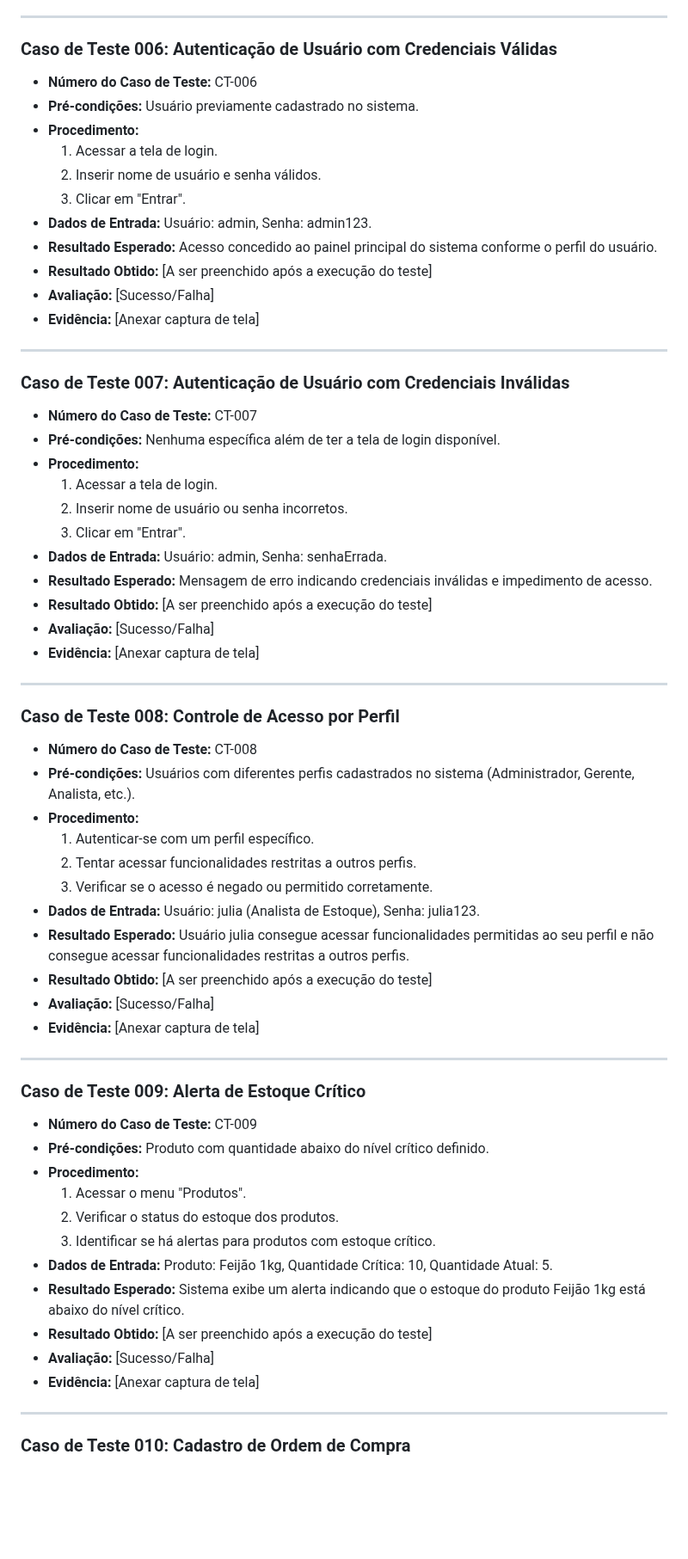
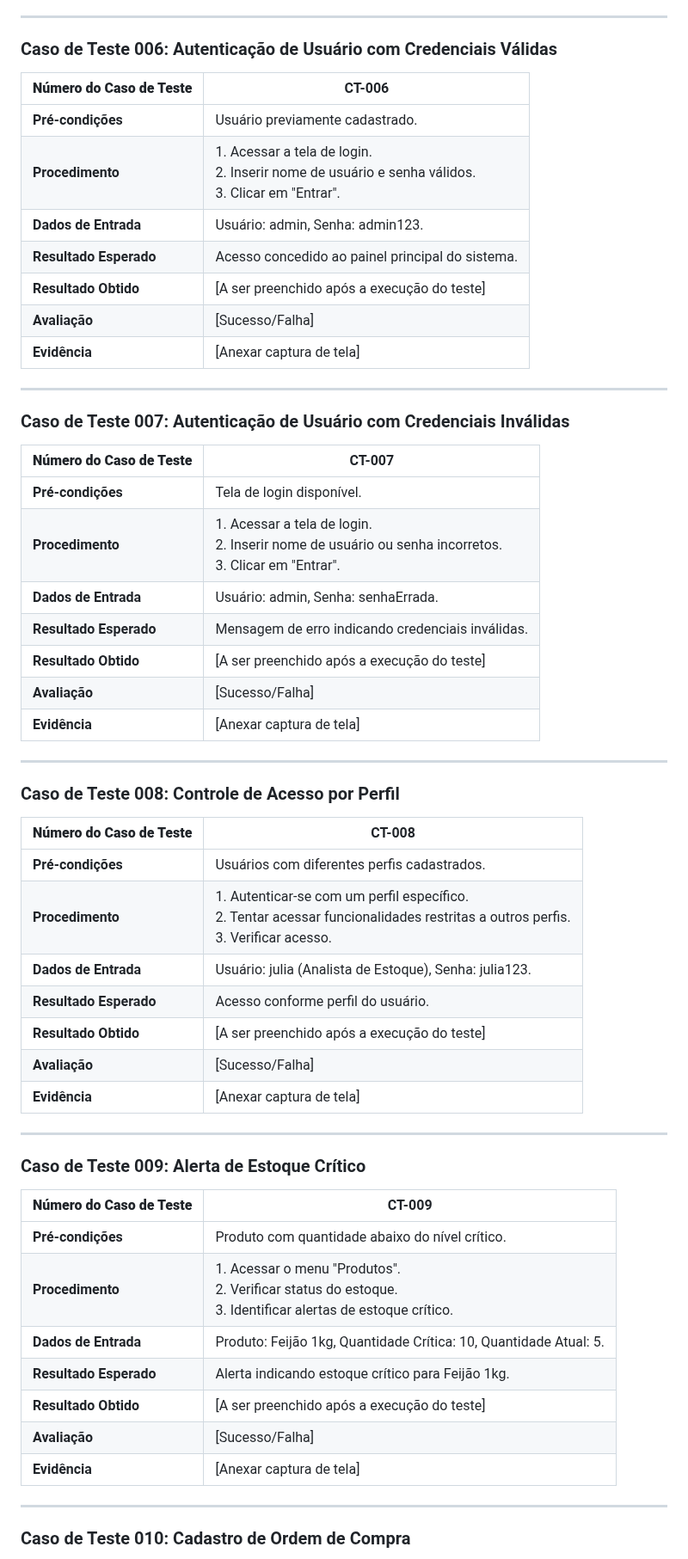
Before and after one commit to jumonik09/Azure-SmartStock-PUC, a Markdown page: docs/08-Plano de Testes de Software.md, the part around one of its changes. Shown at 86% size. Rendered like a GitHub page; blank space fills up the shorter version.

Commit message:
Update 08-Plano de Testes de Software.md
Correção da formatação

```diff
--- a/docs/08-Plano de Testes de Software.md
+++ b/docs/08-Plano de Testes de Software.md
@@ -108,62 +92,54 @@ Cada caso de teste é descrito com os seguintes campos:
 ---
 
 ### Caso de Teste 006: Autenticação de Usuário com Credenciais Válidas
-- **Número do Caso de Teste:** CT-006
-- **Pré-condições:** Usuário previamente cadastrado no sistema.
-- **Procedimento:**
-  1. Acessar a tela de login.
-  2. Inserir nome de usuário e senha válidos.
-  3. Clicar em "Entrar".
-- **Dados de Entrada:** Usuário: admin, Senha: admin123.
-- **Resultado Esperado:** Acesso concedido ao painel principal do sistema conforme o perfil do usuário.
-- **Resultado Obtido:** [A ser preenchido após a execução do teste]
-- **Avaliação:** [Sucesso/Falha]
-- **Evidência:** [Anexar captura de tela]
+| **Número do Caso de Teste** | CT-006 |
+|-------------------------------|--------|
+| **Pré-condições**             | Usuário previamente cadastrado. |
+| **Procedimento**              | 1. Acessar a tela de login.<br>2. Inserir nome de usuário e senha válidos.<br>3. Clicar em "Entrar". |
+| **Dados de Entrada**          | Usuário: admin, Senha: admin123. |
+| **Resultado Esperado**        | Acesso concedido ao painel principal do sistema. |
+| **Resultado Obtido**          | [A ser preenchido após a execução do teste] |
+| **Avaliação**                 | [Sucesso/Falha] |
+| **Evidência**                 | [Anexar captura de tela] |
 
 ---
 
 ### Caso de Teste 007: Autenticação de Usuário com Credenciais Inválidas
-- **Número do Caso de Teste:** CT-007
-- **Pré-condições:** Nenhuma específica além de ter a tela de login disponível.
-- **Procedimento:**
-  1. Acessar a tela de login.
-  2. Inserir nome de usuário ou senha incorretos.
-  3. Clicar em "Entrar".
-- **Dados de Entrada:** Usuário: admin, Senha: senhaErrada.
-- **Resultado Esperado:** Mensagem de erro indicando credenciais inválidas e impedimento de acesso.
-- **Resultado Obtido:** [A ser preenchido após a execução do teste]
-- **Avaliação:** [Sucesso/Falha]
-- **Evidência:** [Anexar captura de tela]
+| **Número do Caso de Teste** | CT-007 |
+|-------------------------------|--------|
+| **Pré-condições**             | Tela de login disponível. |
+| **Procedimento**              | 1. Acessar a tela de login.<br>2. Inserir nome de usuário ou senha incorretos.<br>3. Clicar em "Entrar". |
+| **Dados de Entrada**          | Usuário: admin, Senha: senhaErrada. |
+| **Resultado Esperado**        | Mensagem de erro indicando credenciais inválidas. |
+| **Resultado Obtido**          | [A ser preenchido após a execução do teste] |
+| **Avaliação**                 | [Sucesso/Falha] |
+| **Evidência**                 | [Anexar captura de tela] |
 
 ---
 
 ### Caso de Teste 008: Controle de Acesso por Perfil
-- **Número do Caso de Teste:** CT-008
-- **Pré-condições:** Usuários com diferentes perfis cadastrados no sistema (Administrador, Gerente, Analista, etc.).
-- **Procedimento:**
-  1. Autenticar-se com um perfil específico.
-  2. Tentar acessar funcionalidades restritas a outros perfis.
-  3. Verificar se o acesso é negado ou permitido corretamente.
-- **Dados de Entrada:** Usuário: julia (Analista de Estoque), Senha: julia123.
-- **Resultado Esperado:** Usuário julia consegue acessar funcionalidades permitidas ao seu perfil e não consegue acessar funcionalidades restritas a outros perfis.
-- **Resultado Obtido:** [A ser preenchido após a execução do teste]
-- **Avaliação:** [Sucesso/Falha]
-- **Evidência:** [Anexar captura de tela]
+| **Número do Caso de Teste** | CT-008 |
+|-------------------------------|--------|
+| **Pré-condições**             | Usuários com diferentes perfis cadastrados. |
+| **Procedimento**              | 1. Autenticar-se com um perfil específico.<br>2. Tentar acessar funcionalidades restritas a outros perfis.<br>3. Verificar acesso. |
+| **Dados de Entrada**          | Usuário: julia (Analista de Estoque), Senha: julia123. |
+| **Resultado Esperado**        | Acesso conforme perfil do usuário. |
+| **Resultado Obtido**          | [A ser preenchido após a execução do teste] |
+| **Avaliação**                 | [Sucesso/Falha] |
+| **Evidência**                 | [Anexar captura de tela] |
 
 ---
 
 ### Caso de Teste 009: Alerta de Estoque Crítico
-- **Número do Caso de Teste:** CT-009
-- **Pré-condições:** Produto com quantidade abaixo do nível crítico definido.
-- **Procedimento:**
-  1. Acessar o menu "Produtos".
-  2. Verificar o status do estoque dos produtos.
-  3. Identificar se há alertas para produtos com estoque crítico.
-- **Dados de Entrada:** Produto: Feijão 1kg, Quantidade Crítica: 10, Quantidade Atual: 5.
-- **Resultado Esperado:** Sistema exibe um alerta indicando que o estoque do produto Feijão 1kg está abaixo do nível crítico.
-- **Resultado Obtido:** [A ser preenchido após a execução do teste]
-- **Avaliação:** [Sucesso/Falha]
-- **Evidência:** [Anexar captura de tela]
+| **Número do Caso de Teste** | CT-009 |
+|-------------------------------|--------|
+| **Pré-condições**             | Produto com quantidade abaixo do nível crítico. |
+| **Procedimento**              | 1. Acessar o menu "Produtos".<br>2. Verificar status do estoque.<br>3. Identificar alertas de estoque crítico. |
+| **Dados de Entrada**          | Produto: Feijão 1kg, Quantidade Crítica: 10, Quantidade Atual: 5. |
+| **Resultado Esperado**        | Alerta indicando estoque crítico para Feijão 1kg. |
+| **Resultado Obtido**          | [A ser preenchido após a execução do teste] |
+| **Avaliação**                 | [Sucesso/Falha] |
+| **Evidência**                 | [Anexar captura de tela] |
 
 ---
 
```
Also changed, not shown: other parts of docs/08-Plano de Testes de Software.md (+165 -208 lines).
